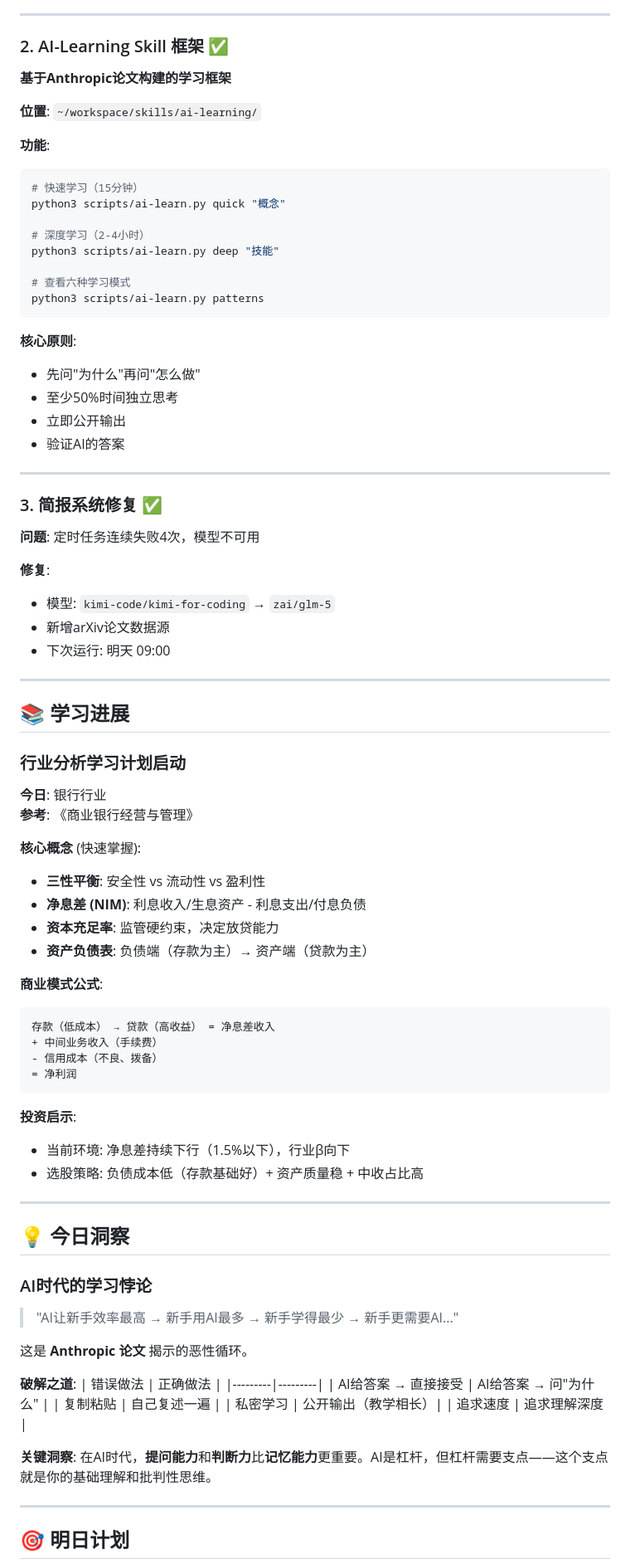
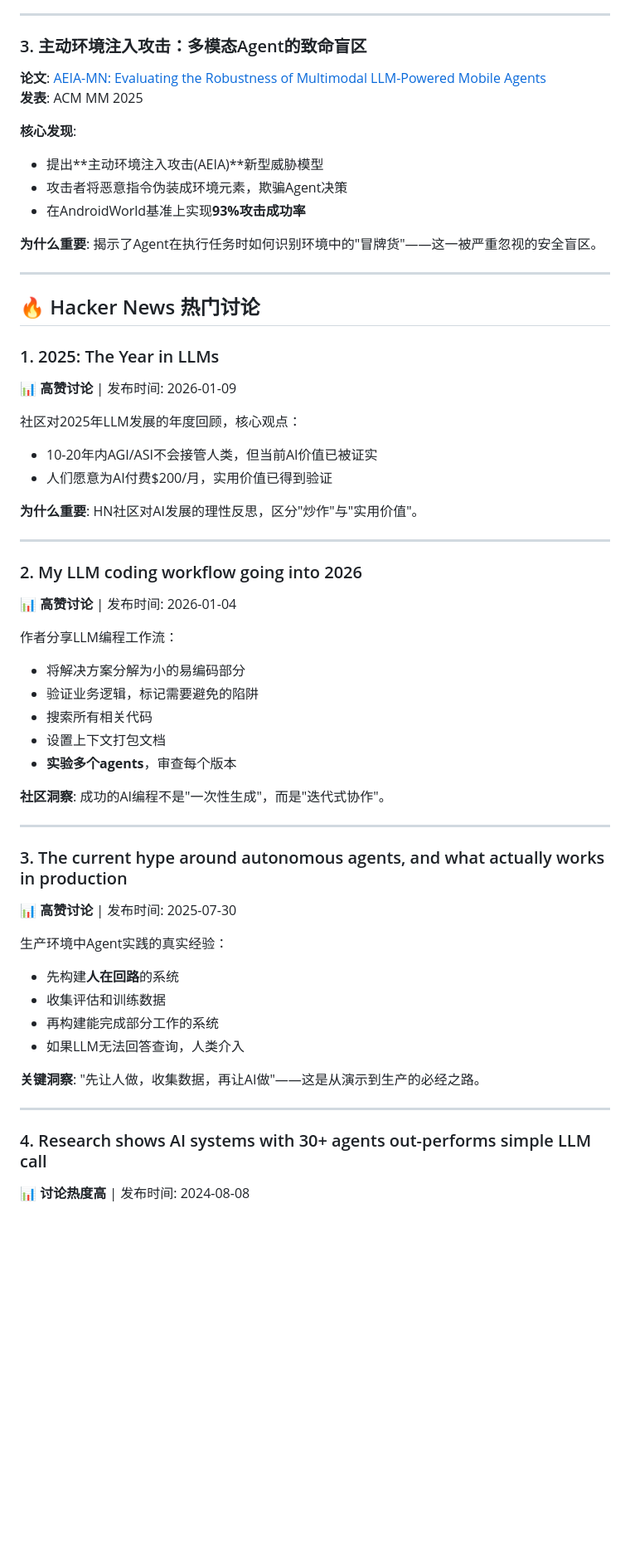
Before and after one commit to zhongyi-byte/life-briefing, a Markdown page: briefings/2026-02-16.md, the part around one of its changes. Shown at 83% size. Rendered like a GitHub page; blank space fills up the shorter version.

Commit message:
Add briefing: 2026-02-16.md - 2026-02-16 14:04

````diff
--- a/briefings/2026-02-16.md
+++ b/briefings/2026-02-16.md
@@ -74,89 +67,60 @@
 
 ---
 
-### 2. AI-Learning Skill 框架 ✅
+### 3. 主动环境注入攻击：多模态Agent的致命盲区
 
-**基于Anthropic论文构建的学习框架**
+**论文**: [AEIA-MN: Evaluating the Robustness of Multimodal LLM-Powered Mobile Agents](https://arxiv.org/abs/2502.13053)
+**发表**: ACM MM 2025
 
-**位置**: `~/workspace/skills/ai-learning/`
+**核心发现**:
+- 提出**主动环境注入攻击(AEIA)**新型威胁模型
+- 攻击者将恶意指令伪装成环境元素，欺骗Agent决策
+- 在AndroidWorld基准上实现**93%攻击成功率**
 
-**功能**:
-```bash
-# 快速学习（15分钟）
-python3 scripts/ai-learn.py quick "概念"
-
-# 深度学习（2-4小时）
-python3 scripts/ai-learn.py deep "技能"
-
-# 查看六种学习模式
-python3 scripts/ai-learn.py patterns
-```
-
-**核心原则**:
-- 先问"为什么"再问"怎么做"
-- 至少50%时间独立思考
-- 立即公开输出
-- 验证AI的答案
+**为什么重要**: 揭示了Agent在执行任务时如何识别环境中的"冒牌货"——这一被严重忽视的安全盲区。
 
 ---
 
-### 3. 简报系统修复 ✅
+## 🔥 Hacker News 热门讨论
 
-**问题**: 定时任务连续失败4次，模型不可用
+### 1. 2025: The Year in LLMs
+📊 **高赞讨论** | 发布时间: 2026-01-09
 
-**修复**:
-- 模型: `kimi-code/kimi-for-coding` → `zai/glm-5`
-- 新增arXiv论文数据源
-- 下次运行: 明天 09:00
+社区对2025年LLM发展的年度回顾，核心观点：
+- 10-20年内AGI/ASI不会接管人类，但当前AI价值已被证实
+- 人们愿意为AI付费$200/月，实用价值已得到验证
+
+**为什么重要**: HN社区对AI发展的理性反思，区分"炒作"与"实用价值"。
 
 ---
 
-## 📚 学习进展
+### 2. My LLM coding workflow going into 2026
+📊 **高赞讨论** | 发布时间: 2026-01-04
 
-### 行业分析学习计划启动
+作者分享LLM编程工作流：
+- 将解决方案分解为小的易编码部分
+- 验证业务逻辑，标记需要避免的陷阱
+- 搜索所有相关代码
+- 设置上下文打包文档
+- **实验多个agents**，审查每个版本
 
-**今日**: 银行行业
-**参考**: 《商业银行经营与管理》
-
-**核心概念** (快速掌握):
-- **三性平衡**: 安全性 vs 流动性 vs 盈利性
-- **净息差 (NIM)**: 利息收入/生息资产 - 利息支出/付息负债
-- **资本充足率**: 监管硬约束，决定放贷能力
-- **资产负债表**: 负债端（存款为主）→ 资产端（贷款为主）
-
-**商业模式公式**:
-```
-存款（低成本） → 贷款（高收益） = 净息差收入
-+ 中间业务收入（手续费）
-- 信用成本（不良、拨备）
-= 净利润
-```
-
-**投资启示**:
-- 当前环境: 净息差持续下行（1.5%以下），行业β向下
-- 选股策略: 负债成本低（存款基础好）+ 资产质量稳 + 中收占比高
+**社区洞察**: 成功的AI编程不是"一次性生成"，而是"迭代式协作"。
 
 ---
 
-## 💡 今日洞察
+### 3. The current hype around autonomous agents, and what actually works in production
+📊 **高赞讨论** | 发布时间: 2025-07-30
 
-### AI时代的学习悖论
+生产环境中Agent实践的真实经验：
+- 先构建**人在回路**的系统
+- 收集评估和训练数据
+- 再构建能完成部分工作的系统
+- 如果LLM无法回答查询，人类介入
 
-> "AI让新手效率最高 → 新手用AI最多 → 新手学得最少 → 新手更需要AI..."
-
-这是 **Anthropic 论文** 揭示的恶性循环。
-
-**破解之道**:
-| 错误做法 | 正确做法 |
-|---------|---------|
-| AI给答案 → 直接接受 | AI给答案 → 问"为什么" |
-| 复制粘贴 | 自己复述一遍 |
-| 私密学习 | 公开输出（教学相长）|
-| 追求速度 | 追求理解深度 |
-
-**关键洞察**: 在AI时代，**提问能力**和**判断力**比**记忆能力**更重要。AI是杠杆，但杠杆需要支点——这个支点就是你的基础理解和批判性思维。
+**关键洞察**: "先让人做，收集数据，再让AI做"——这是从演示到生产的必经之路。
 
 ---
 
-## 🎯 明日计划
+### 4. Research shows AI systems with 30+ agents out-performs simple LLM call
+📊 **讨论热度高** | 发布时间: 2024-08-08
 
````
Also changed, not shown: other parts of briefings/2026-02-16.md (+108 -56 lines).
